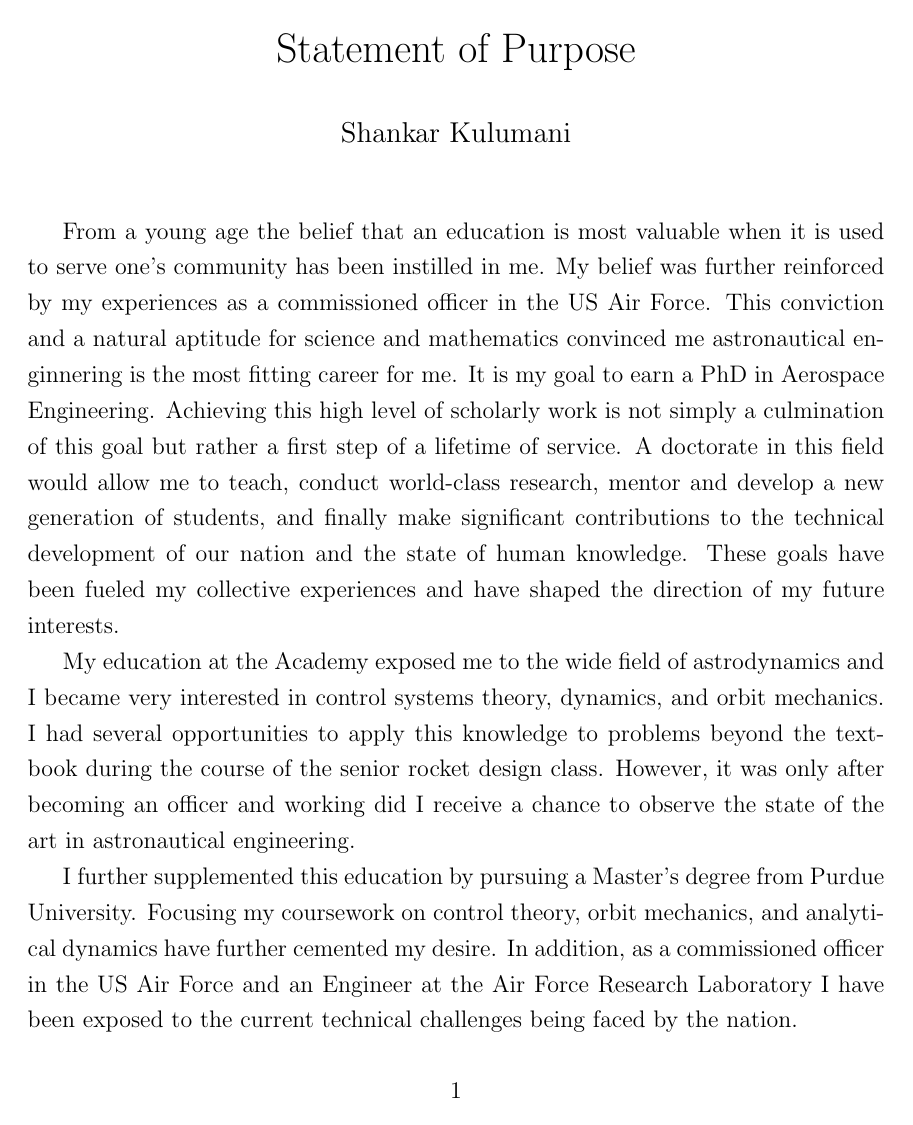
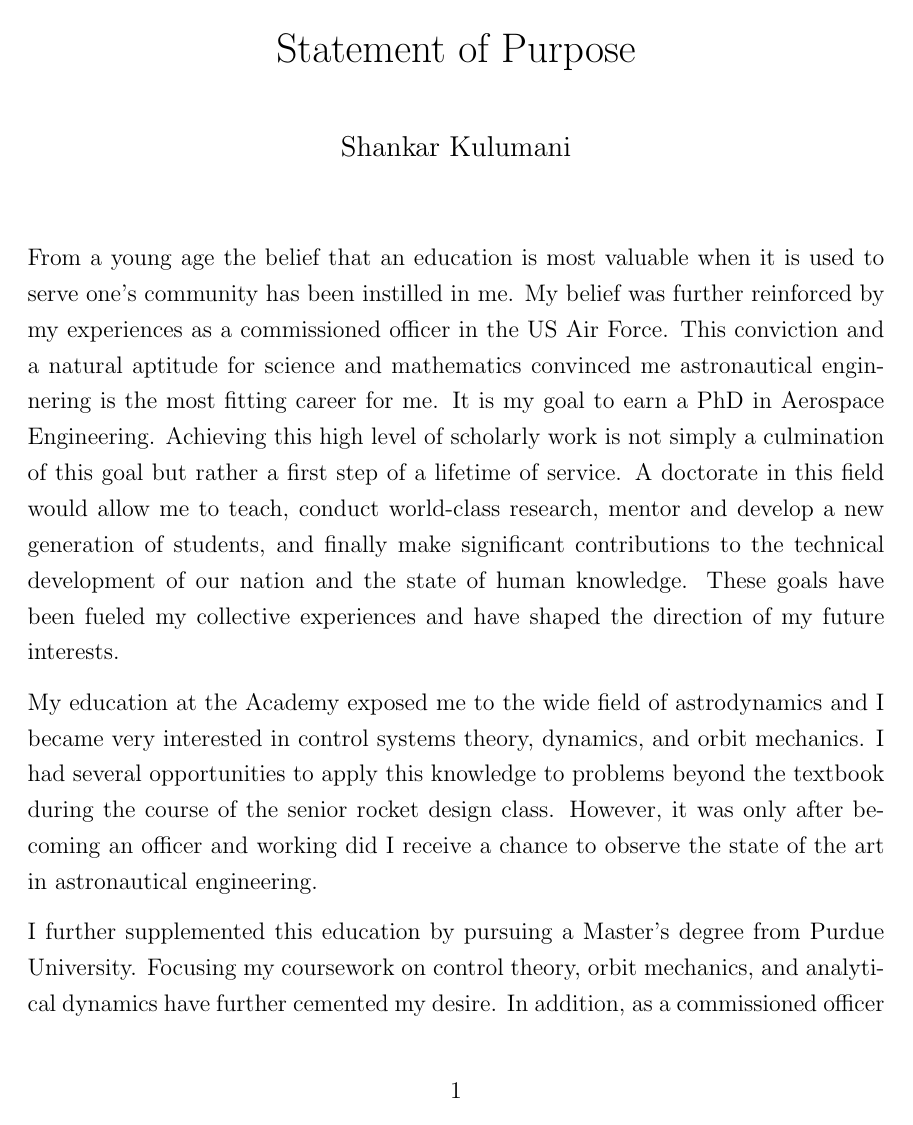
Before and after one commit to skulumani/purpose_statement, a LaTeX document (purpose_statement.tex): page 1 of 2. Compiled offline with pdfLaTeX.

Commit message:
fixed packages

```diff
--- a/purpose_statement.tex
+++ b/purpose_statement.tex
@@ -1,13 +1,15 @@
 \documentclass[12pt, oneside]{article}   	% use "amsart" instead of "article" for AMSLaTeX format
-\usepackage{geometry}                		% See geometry.pdf to learn the layout options. There are lots.
-\geometry{letterpaper}                   		% ... or a4paper or a5paper or ...
-%\geometry{landscape}                		% Activate for for rotated page geometry
-%\usepackage[parfill]{parskip}    		% Activate to begin paragraphs with an empty line rather than an indent
+
+\usepackage{geometry}                 		% ... or a4paper or a5paper or ...
+\geometry{letterpaper}                		% Activate for for rotated page geometry
+\usepackage[parfill]{parskip}    		% Activate to begin paragraphs with an empty line rather than an indent
 \usepackage{graphicx}				% Use pdf, png, jpg, or eps� with pdflatex; use eps in DVI mode
 								% TeX will automatically convert eps --> pdf in pdflatex
 \usepackage{amssymb}
 \usepackage{verbatim}
 \usepackage{setspace}
+
+
 \onehalfspacing
 
 \title{Statement of Purpose}
```
Also changed, not shown: purpose_statement.pdf, 1 other file.
